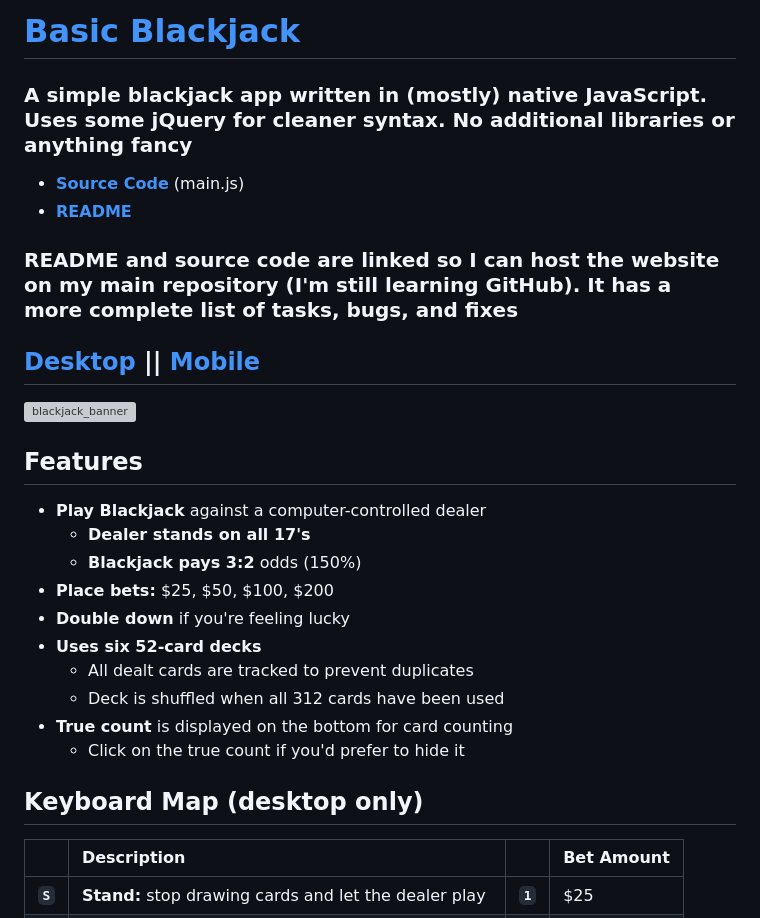
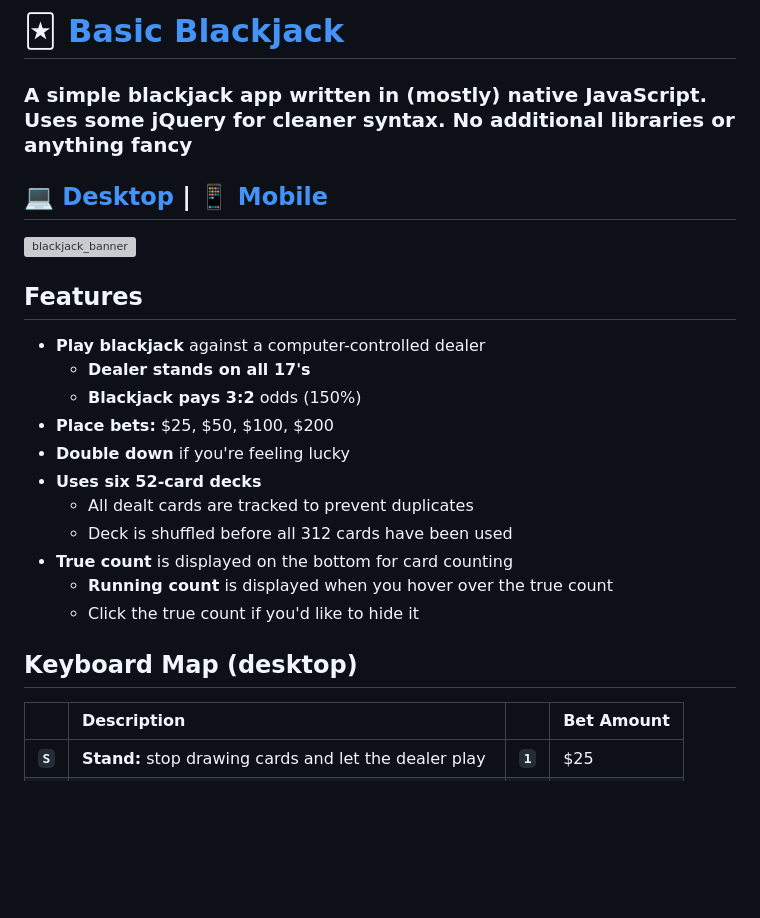
Before and after one commit to ATeaDaze/blackjack, a Markdown page: README.md, the part around one of its changes. GitHub-like rendering; blank space fills up the shorter version; grey boxes are pictures that could not be loaded.

```diff
--- a/README.md
+++ b/README.md
@@ -1,28 +1,24 @@
-# [Basic Blackjack](https://github.com/ATeaDaze/ateadaze.github.io/tree/main/blackjack)
+# 🃏 [Basic Blackjack](https://github.com/ATeaDaze/ateadaze.github.io/tree/main/blackjack)
 
 ### A simple blackjack app written in (mostly) native JavaScript. Uses some jQuery for cleaner syntax. No additional libraries or anything fancy
 
-* [**Source Code**](https://github.com/ATeaDaze/ateadaze.github.io/blob/main/blackjack/scripts/main.js) (main.js)
-* [**README**](https://github.com/ATeaDaze/ateadaze.github.io/blob/main/blackjack/README.md)
-
-### README and source code are linked so I can host the website on my main repository (I'm still learning GitHub). It has a more complete list of tasks, bugs, and fixes
-
-## [Desktop](https://ateadaze.github.io/blackjack) || [Mobile](https://ateadaze.github.io/blackjack/m)
+## 💻 [Desktop](https://ateadaze.github.io/blackjack) | 📱 [Mobile](https://ateadaze.github.io/blackjack/m)
 ![blackjack_banner](https://raw.githubusercontent.com/ATeaDaze/ateadaze.github.io/main/blackjack/images/blackjack_banner.png)
 
 ## Features
-* **Play Blackjack** against a computer-controlled dealer
+* **Play blackjack** against a computer-controlled dealer
   * **Dealer stands on all 17's**
   * **Blackjack pays 3:2** odds (150%)
 * **Place bets:** $25, $50, $100, $200
 * **Double down** if you're feeling lucky
 * **Uses six 52-card decks**
   * All dealt cards are tracked to prevent duplicates
-  * Deck is shuffled when all 312 cards have been used
+  * Deck is shuffled before all 312 cards have been used
 * **True count** is displayed on the bottom for card counting
-  * Click on the true count if you'd prefer to hide it
+  * **Running count** is displayed when you hover over the true count
+  * Click the true count if you'd like to hide it
 
-## Keyboard Map (desktop only)
+## Keyboard Map (desktop)
 
 &nbsp;|Description|&nbsp;|Bet Amount
 ---|:--|---|:--
```
Also changed, not shown: other parts of README.md (+86 -5 lines).
